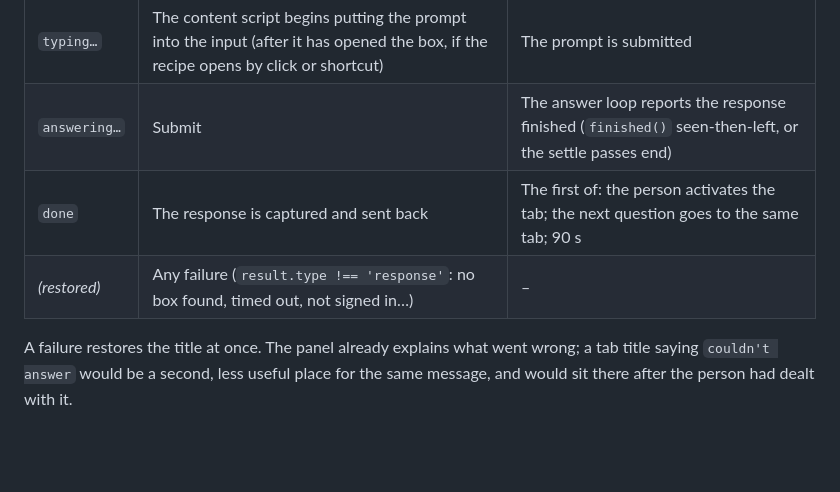
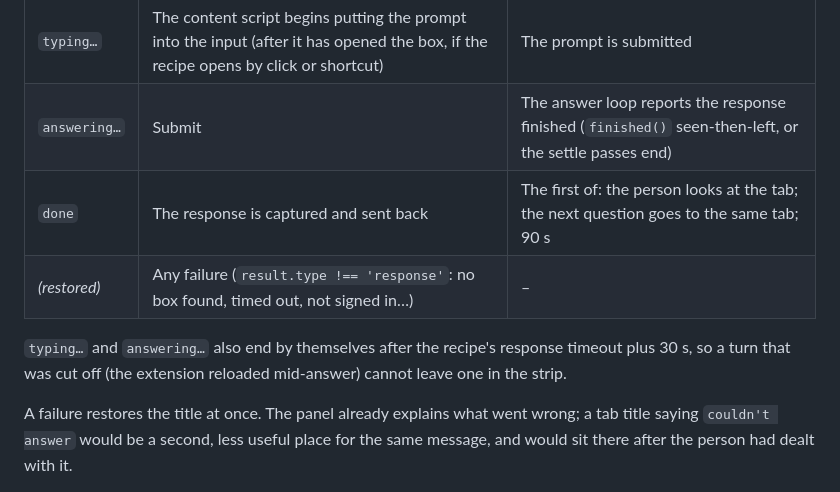
Before and after one commit to openposse-org/openposse-extension, a Markdown page: docs/tab-titles.md, the part around one of its changes. Drawn GitHub-style; blank space fills up the shorter version.

```diff
--- a/docs/tab-titles.md
+++ b/docs/tab-titles.md
@@ -58,8 +58,11 @@ content script's own moments, not to the panel's:
 |---|---|---|
 | `typing…` | The content script begins putting the prompt into the input (after it has opened the box, if the recipe opens by click or shortcut) | The prompt is submitted |
 | `answering…` | Submit | The answer loop reports the response finished (`finished()` seen-then-left, or the settle passes end) |
-| `done` | The response is captured and sent back | The first of: the person activates the tab; the next question goes to the same tab; 90 s |
+| `done` | The response is captured and sent back | The first of: the person looks at the tab; the next question goes to the same tab; 90 s |
 | *(restored)* | Any failure (`result.type !== 'response'`: no box found, timed out, not signed in…) | – |
+
+`typing…` and `answering…` also end by themselves after the recipe's response timeout plus 30 s,
+so a turn that was cut off (the extension reloaded mid-answer) cannot leave one in the strip.
 
 A failure restores the title at once. The panel already explains what went wrong; a tab title
 saying `couldn't answer` would be a second, less useful place for the same message, and would sit
```
Also changed, not shown: other parts of docs/tab-titles.md (+31 -20 lines), README.md (+3 -1 lines), docs/testing.md (+4 -0 lines).
